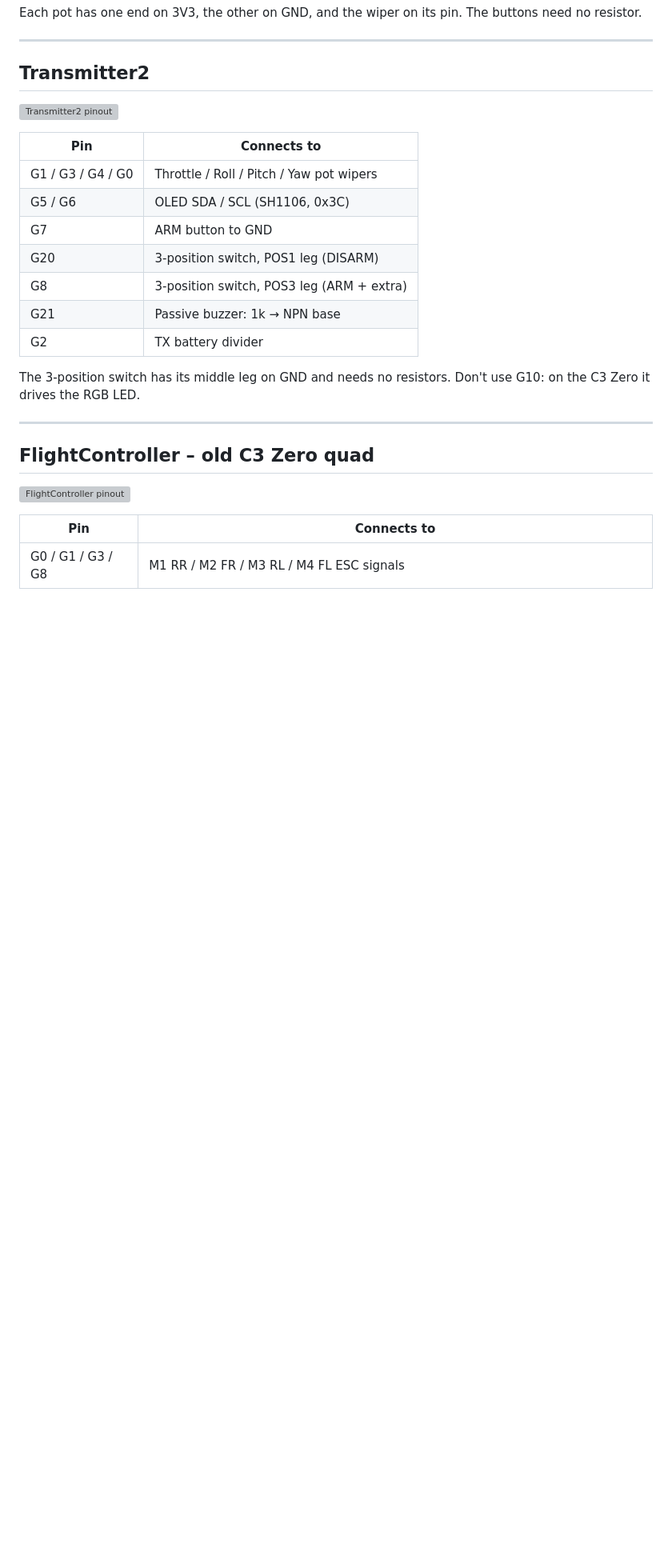
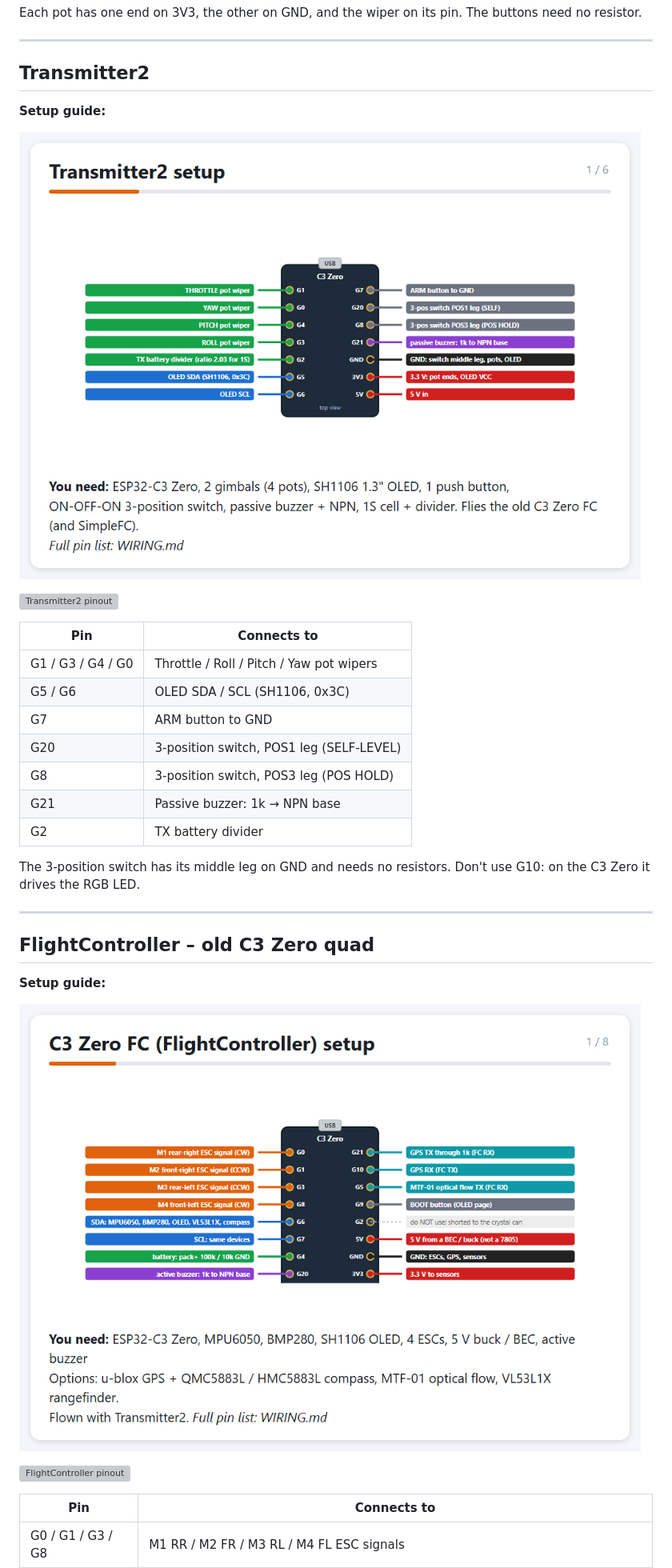
Before and after one commit to Pasgid/drone-projects, a Markdown page: WIRING.md, the part around one of its changes. Shown at 80% size. Drawn GitHub-style; pictures changed too: docs/img/setup_guide_c3zero_fc.gif (added), docs/img/setup_guide_transmitter2.gif (added); blank space fills up the shorter version; grey boxes are pictures that could not be loaded.

```diff
--- a/WIRING.md
+++ b/WIRING.md
@@ -115,6 +130,10 @@ Each pot has one end on 3V3, the other on GND, and the wiper on its pin. The but
 
 ## Transmitter2
 
+**Setup guide:**
+
+![Transmitter2 setup guide](docs/img/setup_guide_transmitter2.gif)
+
 ![Transmitter2 pinout](docs/img/transmitter2_pinout.svg)
 
 | Pin | Connects to |
@@ -122,8 +141,8 @@ Each pot has one end on 3V3, the other on GND, and the wiper on its pin. The but
 | G1 / G3 / G4 / G0 | Throttle / Roll / Pitch / Yaw pot wipers |
 | G5 / G6 | OLED SDA / SCL (SH1106, 0x3C) |
 | G7 | ARM button to GND |
-| G20 | 3-position switch, POS1 leg (DISARM) |
-| G8 | 3-position switch, POS3 leg (ARM + extra) |
+| G20 | 3-position switch, POS1 leg (SELF-LEVEL) |
+| G8 | 3-position switch, POS3 leg (POS HOLD) |
 | G21 | Passive buzzer: 1k → NPN base |
 | G2 | TX battery divider |
 
@@ -132,6 +151,10 @@ The 3-position switch has its middle leg on GND and needs no resistors. Don't us
 ---
 
 ## FlightController – old C3 Zero quad
+
+**Setup guide:**
+
+![C3 Zero FC setup guide](docs/img/setup_guide_c3zero_fc.gif)
 
 ![FlightController pinout](docs/img/flightcontroller_pinout.svg)
 
```
Also changed, not shown: other parts of WIRING.md (+16 -1 lines), docs/img/setup_guide_simpletx_simplefc.gif (added), 3 other files.
